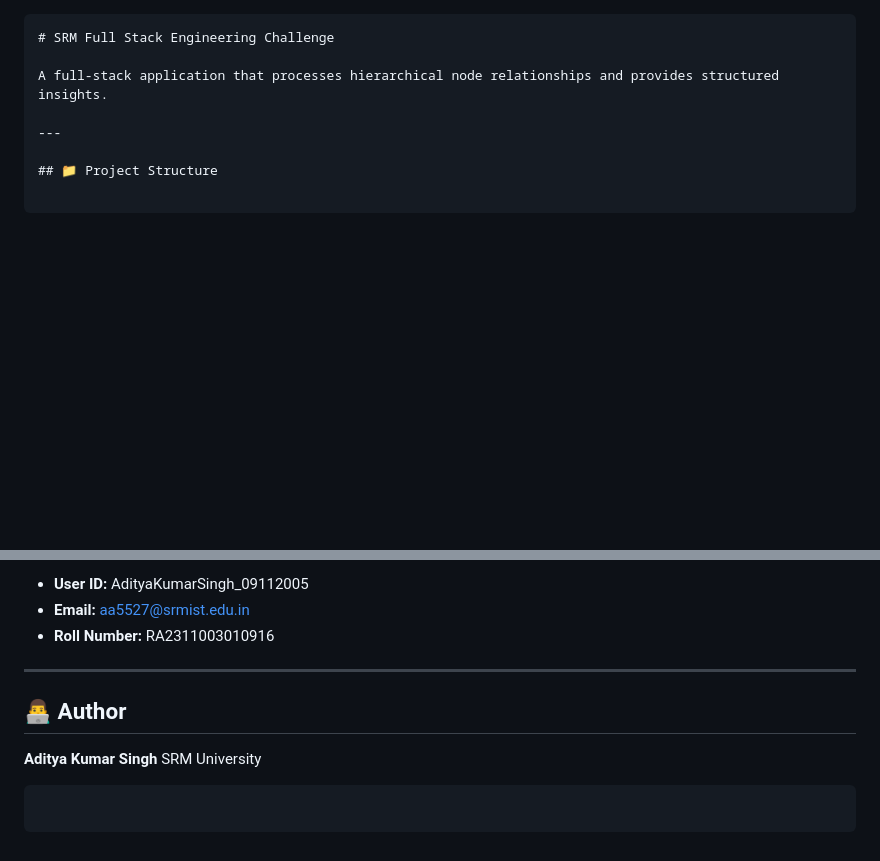
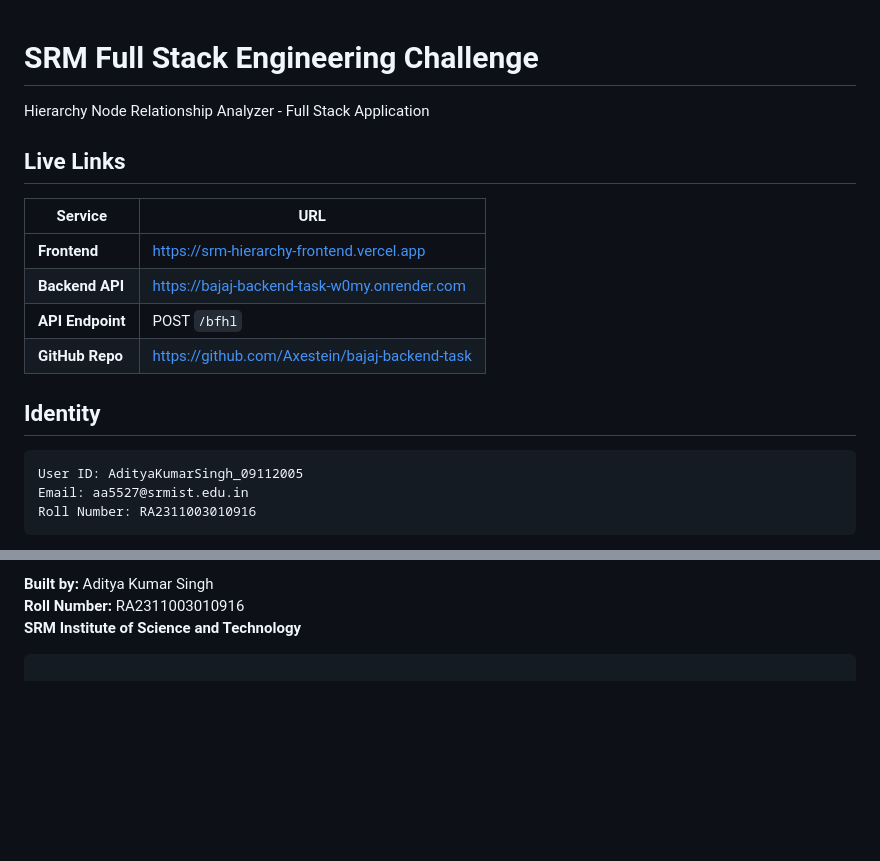
Before and after one commit to Axestein/bajaj-backend-task, a Markdown page: Readme.md, 2 parts joined by grey strips. Rendered like a GitHub page; blank space fills up the shorter version.

Commit message:
Revise Readme with project details and testing info
Updated project description, added live links, testing details, and identity information.

`````diff
--- a/Readme.md
+++ b/Readme.md
@@ -1,11 +1,21 @@
-```markdown
 # SRM Full Stack Engineering Challenge
 
-A full-stack application that processes hierarchical node relationships and provides structured insights.
+Hierarchy Node Relationship Analyzer - Full Stack Application
 
----
+## Live Links
 
-## 📁 Project Structure
+| Service | URL |
+|---------|-----|
+| **Frontend** | https://srm-hierarchy-frontend.vercel.app |
+| **Backend API** | https://bajaj-backend-task-w0my.onrender.com |
+| **API Endpoint** | POST `/bfhl` |
+| **GitHub Repo** | https://github.com/Axestein/bajaj-backend-task |
+
+## Identity
 
 ```
+User ID: AdityaKumarSingh_09112005
+Email: aa5527@srmist.edu.in
+Roll Number: RA2311003010916
+```
 
@@ -203,14 +177,5 @@ curl -X POST http://localhost:3000/bfhl \
 
-* **User ID:** AdityaKumarSingh_09112005
-* **Email:** [aa5527@srmist.edu.in](mailto:aa5527@srmist.edu.in)
-* **Roll Number:** RA2311003010916
-
----
-
-## 👨‍💻 Author
-
-**Aditya Kumar Singh**
-SRM University
-
-```
-```
+**Built by:** Aditya Kumar Singh
+**Roll Number:** RA2311003010916
+**SRM Institute of Science and Technology**
+````
`````
Also changed, not shown: other parts of Readme.md (+113 -149 lines).
